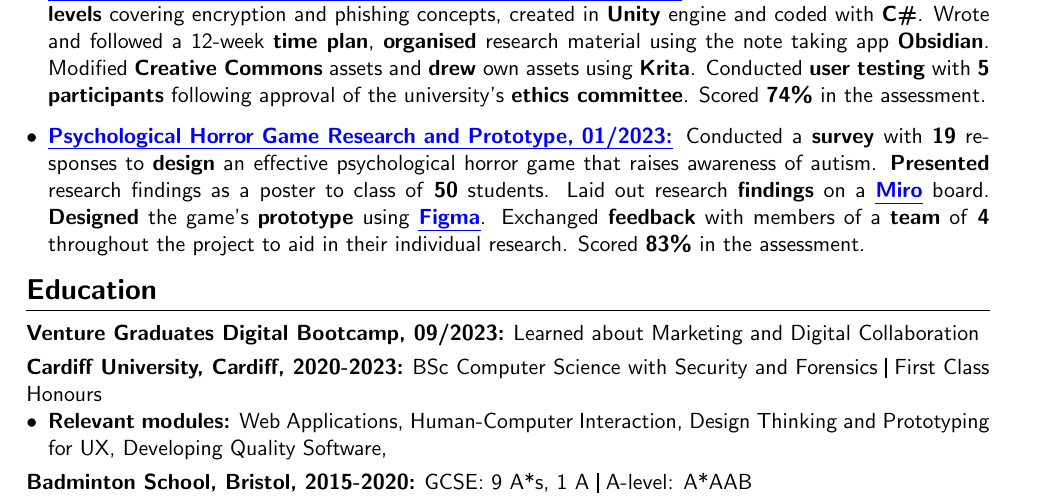
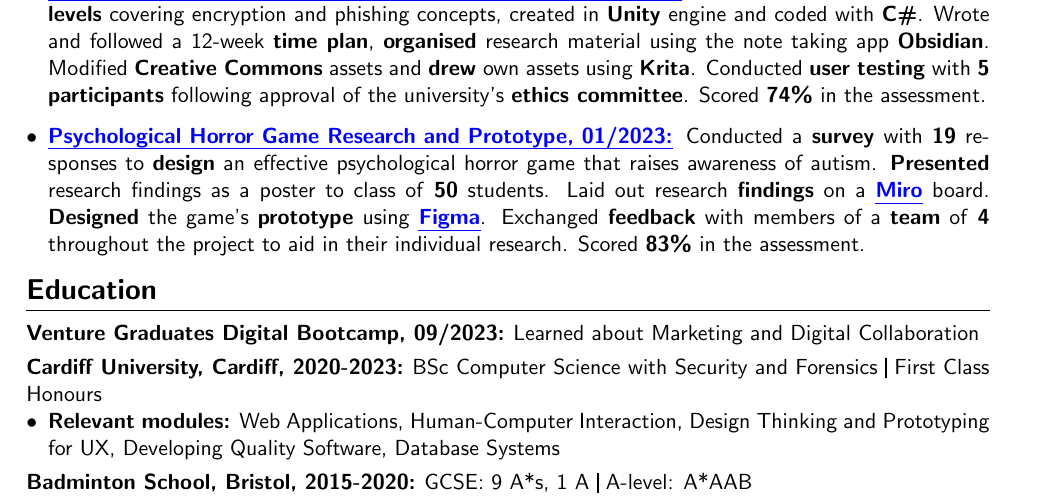
Before and after one commit to orbit-9j/cv, a LaTeX CV (Web dev/Rin_Tian_CV_Web.tex): part of the page, cut so that both start at the same text. Compiled offline with pdfLaTeX.

Commit message:
small additions

```diff
--- a/Web dev/Rin_Tian_CV_Web.tex
+++ b/Web dev/Rin_Tian_CV_Web.tex
@@ -104,7 +104,7 @@
     \subsection{Cardiff University, Cardiff, 2020-2023}
     BSc Computer Science with Security and Forensics  \verticalline{} First Class Honours
     \begin{itemize}[itemsep=0pt, leftmargin=1em,topsep=-\parskip]
-        \item \textbf{Relevant modules:} Web Applications, Human-Computer Interaction, Design Thinking and Prototyping for UX, Developing Quality Software,
+        \item \textbf{Relevant modules:} Web Applications, Human-Computer Interaction, Design Thinking and Prototyping for UX, Developing Quality Software, Database Systems
     \end{itemize}
     \subsection{Badminton School, Bristol, 2015-2020}
     GCSE: 9 A*s, 1 A \verticalline{} A-level: A*AAB
```
Also changed, not shown: Web dev/Rin_Tian_CV_Web.pdf.
